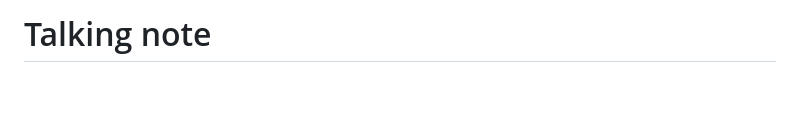
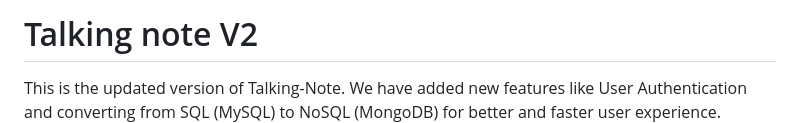
Before and after one commit to therealmahmoud/Talking-Note_V2, a Markdown page: README.md, the part around the change. Drawn GitHub-style; blank space fills up the shorter version.

```diff
--- a/README.md
+++ b/README.md
@@ -1,4 +1,6 @@
-# Talking note
+# Talking note V2
+This is the updated version of Talking-Note.
+We have added new features like User Authentication and converting from SQL (MySQL) to NoSQL (MongoDB) for better and faster user experience.
 Managing your notes in "TalkingNote" is designed to be intuitive and efficient. Creating a note is as simple as typing your thoughts into a clean, user-friendly interface and hitting save, instantly
 storing the note with a title and content for creation. Deleting notes is straightforward, with options to remove notes swiftly, ensuring clutter-free
 organization. This seamless management system
```
